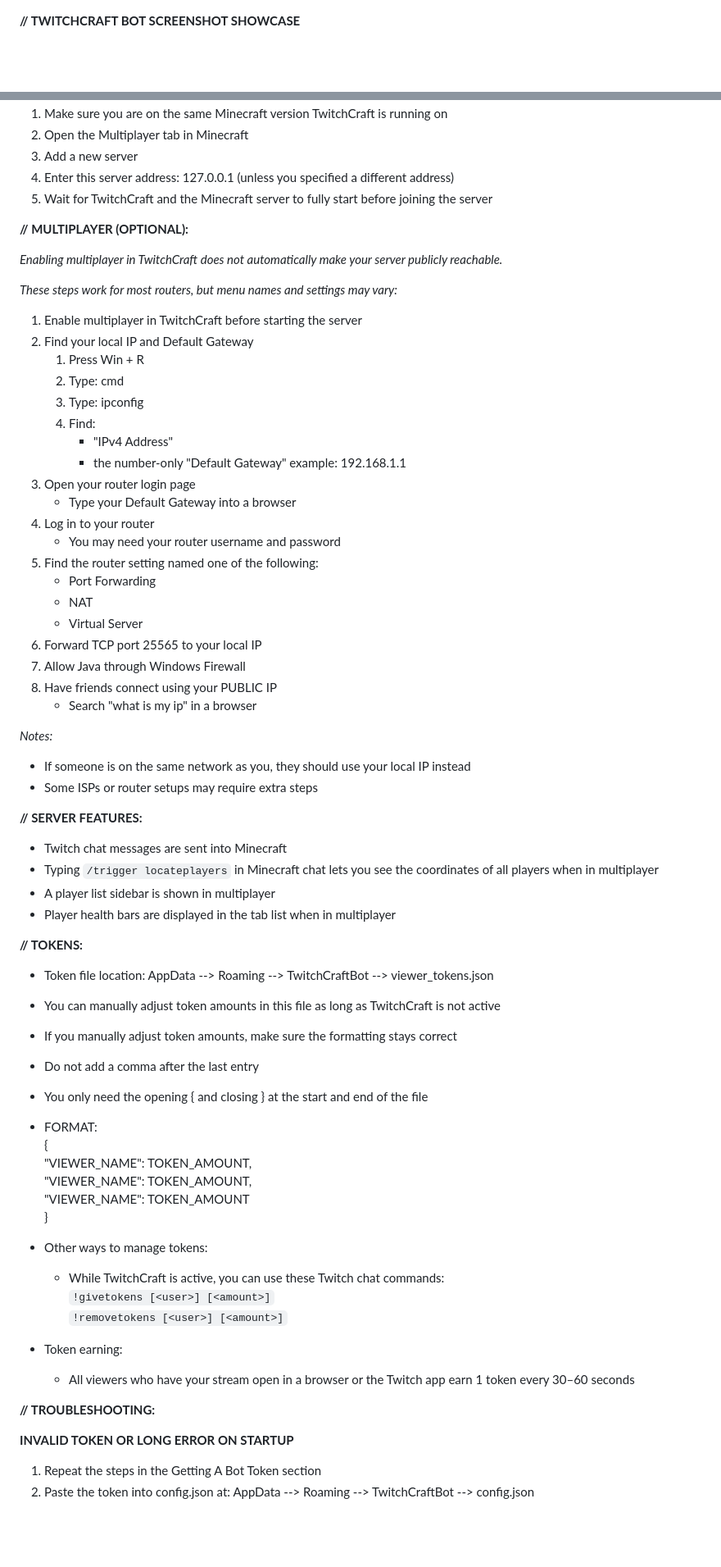
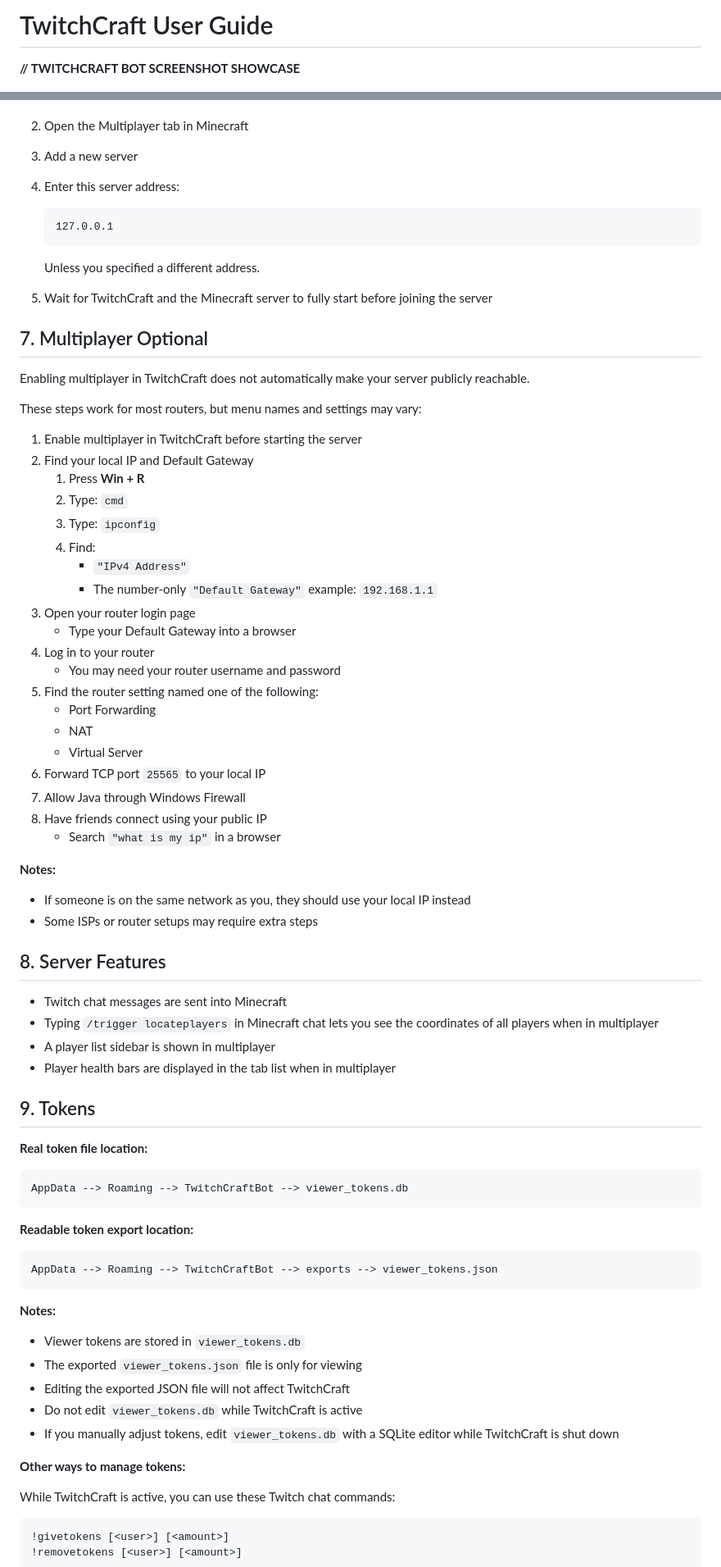
Before and after one commit to AntnyGamer/TwitchCraft, a Markdown page: README.md, 2 parts joined by grey strips. Shown at 82% size. GitHub-like rendering; blank space fills up the shorter version.

````diff
--- a/README.md
+++ b/README.md
@@ -1,3 +1,5 @@
+# TwitchCraft User Guide
+
 **// TWITCHCRAFT BOT SCREENSHOT SHOWCASE**
 
 <p align="center">
@@ -74,23 +91,30 @@ For Minecraft versions 26.1–26.1.2:
 1. Make sure you are on the same Minecraft version TwitchCraft is running on
 2. Open the Multiplayer tab in Minecraft
 3. Add a new server
-4. Enter this server address: 127.0.0.1 (unless you specified a different address)
+4. Enter this server address:
+
+   ```text
+   127.0.0.1
+   ```
+
+   Unless you specified a different address.
+
 5. Wait for TwitchCraft and the Minecraft server to fully start before joining the server
 
-**// MULTIPLAYER (OPTIONAL):**
+## 7. Multiplayer Optional
 
-_Enabling multiplayer in TwitchCraft does not automatically make your server publicly reachable._
+Enabling multiplayer in TwitchCraft does not automatically make your server publicly reachable.
 
-_These steps work for most routers, but menu names and settings may vary:_
+These steps work for most routers, but menu names and settings may vary:
 
 1. Enable multiplayer in TwitchCraft before starting the server
 2. Find your local IP and Default Gateway
-   1. Press Win + R
-   2. Type: cmd
-   3. Type: ipconfig
+   1. Press **Win + R**
+   2. Type: `cmd`
+   3. Type: `ipconfig`
    4. Find:
-      - "IPv4 Address"
-      - the number-only "Default Gateway" example: 192.168.1.1
+      - `"IPv4 Address"`
+      - The number-only `"Default Gateway"` example: `192.168.1.1`
 3. Open your router login page
    - Type your Default Gateway into a browser
 4. Log in to your router
@@ -99,45 +123,51 @@ _These steps work for most routers, but menu names and settings may vary:_
    - Port Forwarding
    - NAT
    - Virtual Server
-6. Forward TCP port 25565 to your local IP
+6. Forward TCP port `25565` to your local IP
 7. Allow Java through Windows Firewall
-8. Have friends connect using your PUBLIC IP
-   - Search "what is my ip" in a browser
+8. Have friends connect using your public IP
+   - Search `"what is my ip"` in a browser
 
-_Notes:_
+**Notes:**
+
 - If someone is on the same network as you, they should use your local IP instead
 - Some ISPs or router setups may require extra steps
 
-**// SERVER FEATURES:**
+## 8. Server Features
+
 - Twitch chat messages are sent into Minecraft
 - Typing `/trigger locateplayers` in Minecraft chat lets you see the coordinates of all players when in multiplayer
 - A player list sidebar is shown in multiplayer
 - Player health bars are displayed in the tab list when in multiplayer
 
-**// TOKENS:**
-- Token file location: AppData --> Roaming --> TwitchCraftBot --> viewer_tokens.json
-- You can manually adjust token amounts in this file as long as TwitchCraft is not active
-- If you manually adjust token amounts, make sure the formatting stays correct
-- Do not add a comma after the last entry
-- You only need the opening { and closing } at the start and end of the file
+## 9. Tokens
 
-- FORMAT: <br>
-{<br>
-"VIEWER_NAME": TOKEN_AMOUNT,<br>
-"VIEWER_NAME": TOKEN_AMOUNT,<br>
-"VIEWER_NAME": TOKEN_AMOUNT<br>
-}
+**Real token file location:**
 
-- Other ways to manage tokens:
-  - While TwitchCraft is active, you can use these Twitch chat commands:
-    <br>`!givetokens [<user>] [<amount>]`
-    <br>`!removetokens [<user>] [<amount>]`
+```text
+AppData --> Roaming --> TwitchCraftBot --> viewer_tokens.db
+```
 
-- Token earning:
-  - All viewers who have your stream open in a browser or the Twitch app earn 1 token every 30–60 seconds
+**Readable token export location:**
 
-**// TROUBLESHOOTING:**
+```text
+AppData --> Roaming --> TwitchCraftBot --> exports --> viewer_tokens.json
+```
 
-**INVALID TOKEN OR LONG ERROR ON STARTUP**
-1. Repeat the steps in the Getting A Bot Token section
-2. Paste the token into config.json at:
+**Notes:**
+
+- Viewer tokens are stored in `viewer_tokens.db`
+- The exported `viewer_tokens.json` file is only for viewing
+- Editing the exported JSON file will not affect TwitchCraft
+- Do not edit `viewer_tokens.db` while TwitchCraft is active
+- If you manually adjust tokens, edit `viewer_tokens.db` with a SQLite editor while TwitchCraft is shut down
+
+**Other ways to manage tokens:**
+
+While TwitchCraft is active, you can use these Twitch chat commands:
+
+```text
+!givetokens [<user>] [<amount>]
+!removetokens [<user>] [<amount>]
+```
+
````
Also changed, not shown: other parts of README.md (+130 -32 lines).
